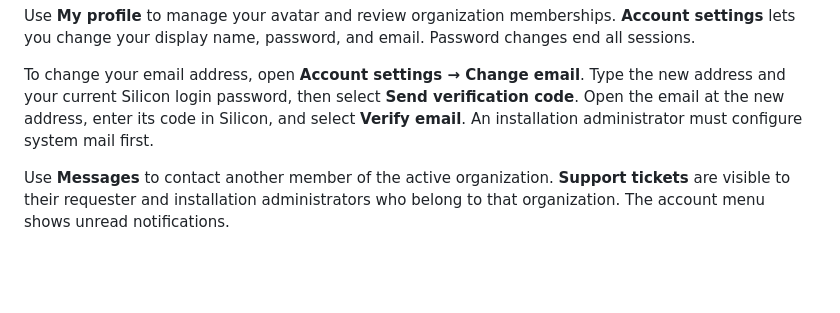
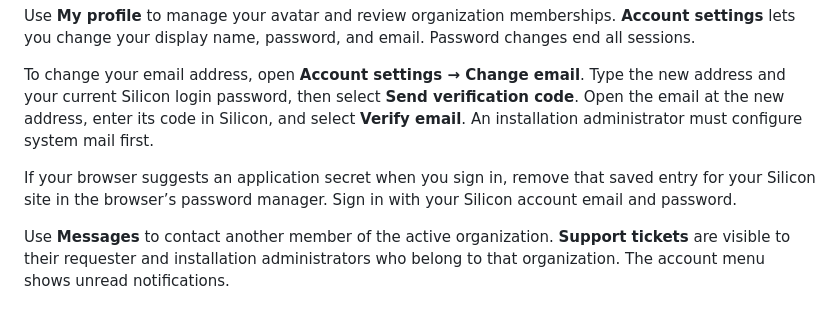
Before and after one commit to itsmangooo/Silicon, a Markdown page: docs/guide/getting-started.md, the part around the change. GitHub-like rendering; blank space fills up the shorter version.

Commit message:
Keep infrastructure secrets out of sign-in autofill

```diff
--- a/docs/guide/getting-started.md
+++ b/docs/guide/getting-started.md
@@ -34,6 +34,8 @@ Use **My profile** to manage your avatar and review organization memberships. **
 
 To change your email address, open **Account settings → Change email**. Type the new address and your current Silicon login password, then select **Send verification code**. Open the email at the new address, enter its code in Silicon, and select **Verify email**. An installation administrator must configure system mail first.
 
+If your browser suggests an application secret when you sign in, remove that saved entry for your Silicon site in the browser’s password manager. Sign in with your Silicon account email and password.
+
 Use **Messages** to contact another member of the active organization. **Support tickets** are visible to their requester and installation administrators who belong to that organization. The account menu shows unread notifications.
 
 ## Model a workload
```
Also changed, not shown: docs/previews/login.png, 9 other files.
